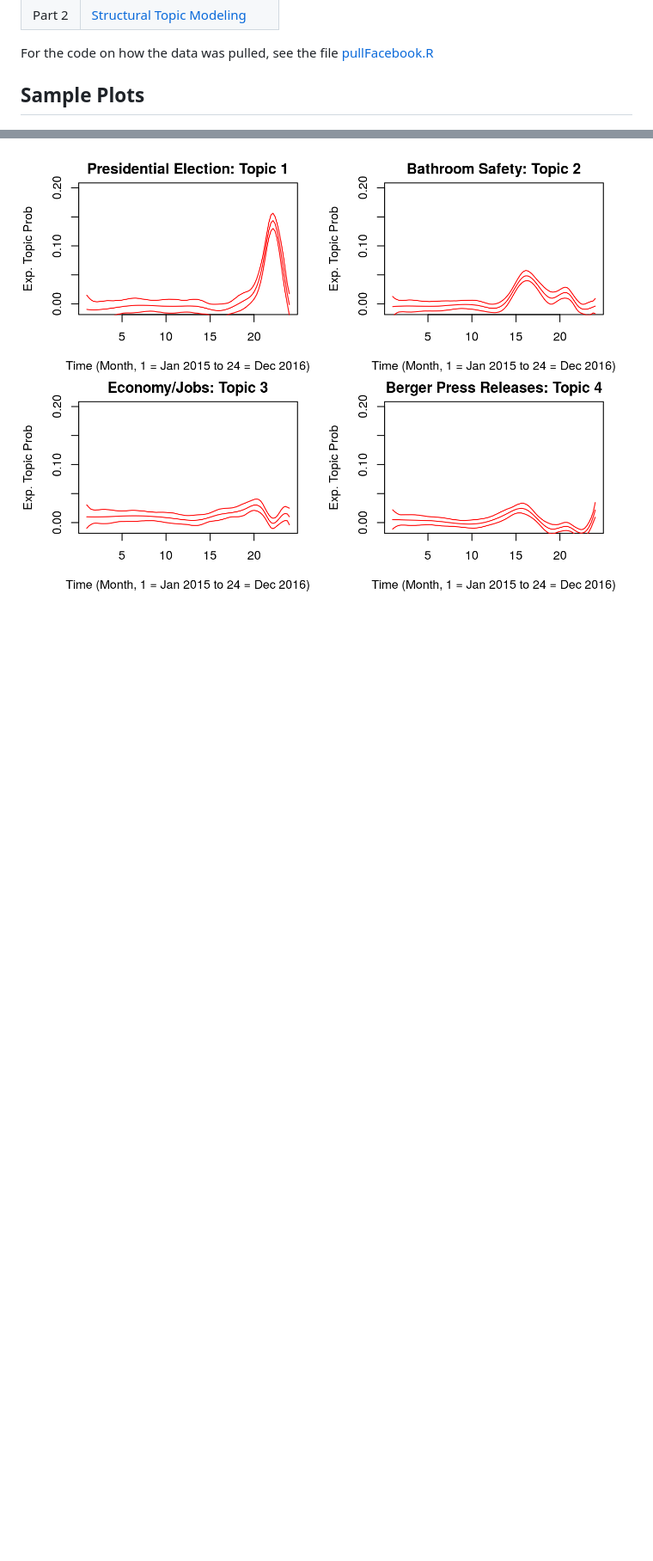
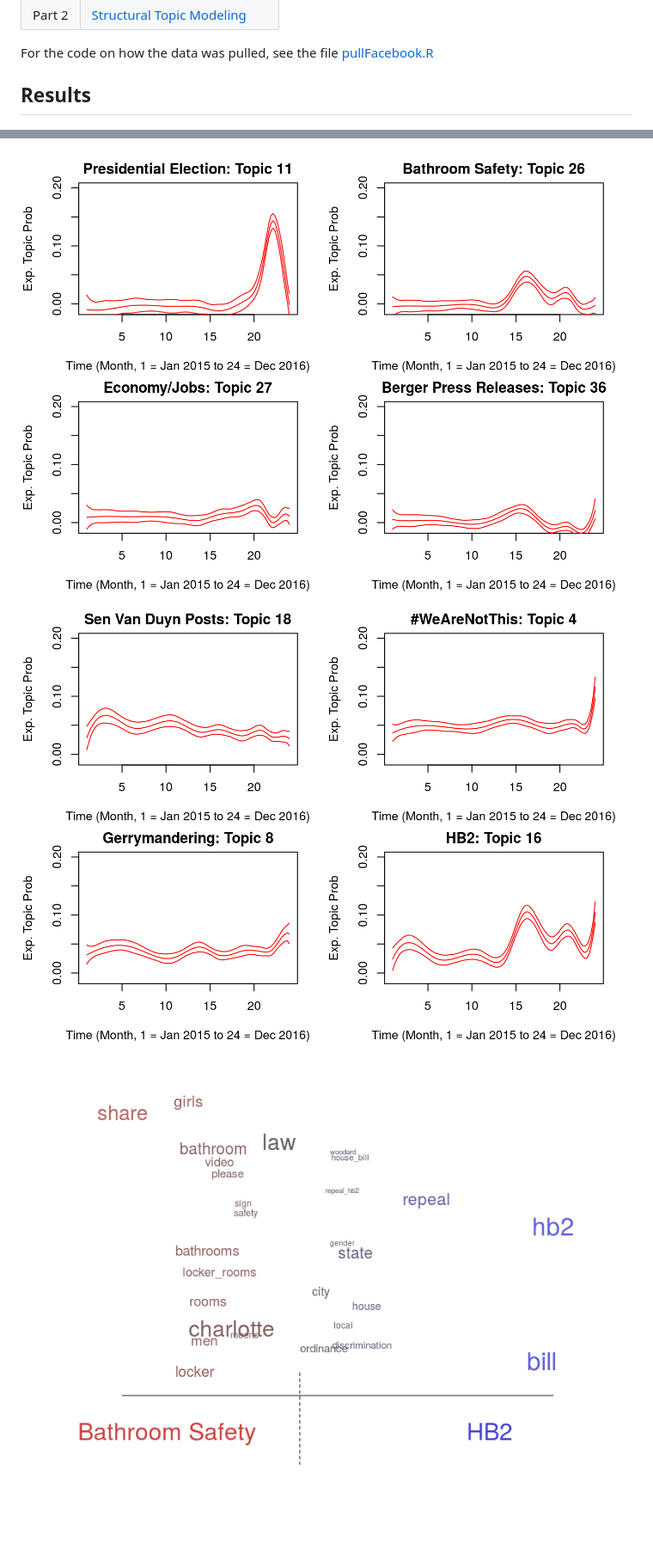
Before and after one commit to wesslen/NCStateSenateFacebook, a Markdown page: README.md, 2 parts joined by grey strips. Shown: that part at 86% size. Drawn GitHub-style; pictures changed too: img/STM-senate5.png, img/STM-senate6.png (added), img/STM-senate7.png (added); blank space fills up the shorter version.

```diff
--- a/README.md
+++ b/README.md
@@ -13,7 +13,7 @@ See either Part 1 or Part 2 below for the code and commentary.
 
 For the code on how the data was pulled, see the file [pullFacebook.R](code/pullFacebook.R)
 
-## Sample Plots
+## Results
 
 ![Time Series of the Number of Posts by Political Party](img/STM-senate2.png)
 
@@ -21,4 +21,8 @@ For the code on how the data was pulled, see the file [pullFacebook.R](code/pull
 
 ![Effect of Party on the Topic Prevelance of Posts](img/STM-senate4.png)
 
-![Effect of Month on the Topic Prevelance for Four Sample Topics](img/STM-senate5.png)
+![Effect of Month on the Topic Prevelance of Top Republican Topics](img/STM-senate5.png)
+
+![Effect of Month on the Topic Prevelance of Top Democratic Topics](img/STM-senate6.png)
+
+![Comparison of HB2 and Bathroom Safety Topics](img/STM-senate7.png)
```
Also changed, not shown: 1 other file.
